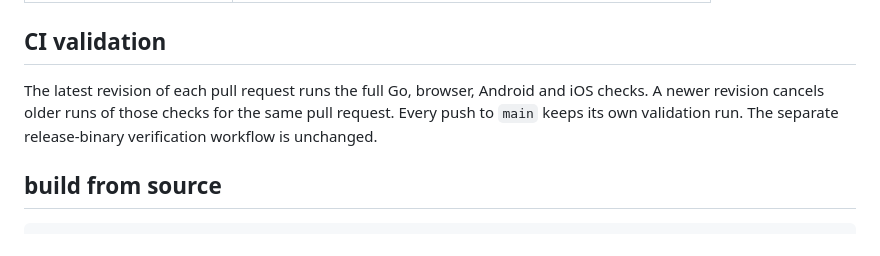
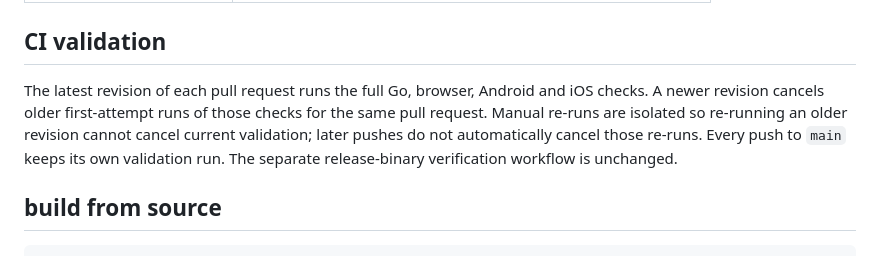
Before and after one commit to Microck/ambivalence, a Markdown page: README.md, the part around the change. Drawn GitHub-style.

Commit message:
docs: clarify isolated manual CI reruns

```diff
--- a/README.md
+++ b/README.md
@@ -301,7 +301,7 @@ ambivalence version
 
 ## CI validation
 
-The latest revision of each pull request runs the full Go, browser, Android and iOS checks. A newer revision cancels older runs of those checks for the same pull request. Every push to `main` keeps its own validation run. The separate release-binary verification workflow is unchanged.
+The latest revision of each pull request runs the full Go, browser, Android and iOS checks. A newer revision cancels older first-attempt runs of those checks for the same pull request. Manual re-runs are isolated so re-running an older revision cannot cancel current validation; later pushes do not automatically cancel those re-runs. Every push to `main` keeps its own validation run. The separate release-binary verification workflow is unchanged.
 
 ## build from source
 
```
